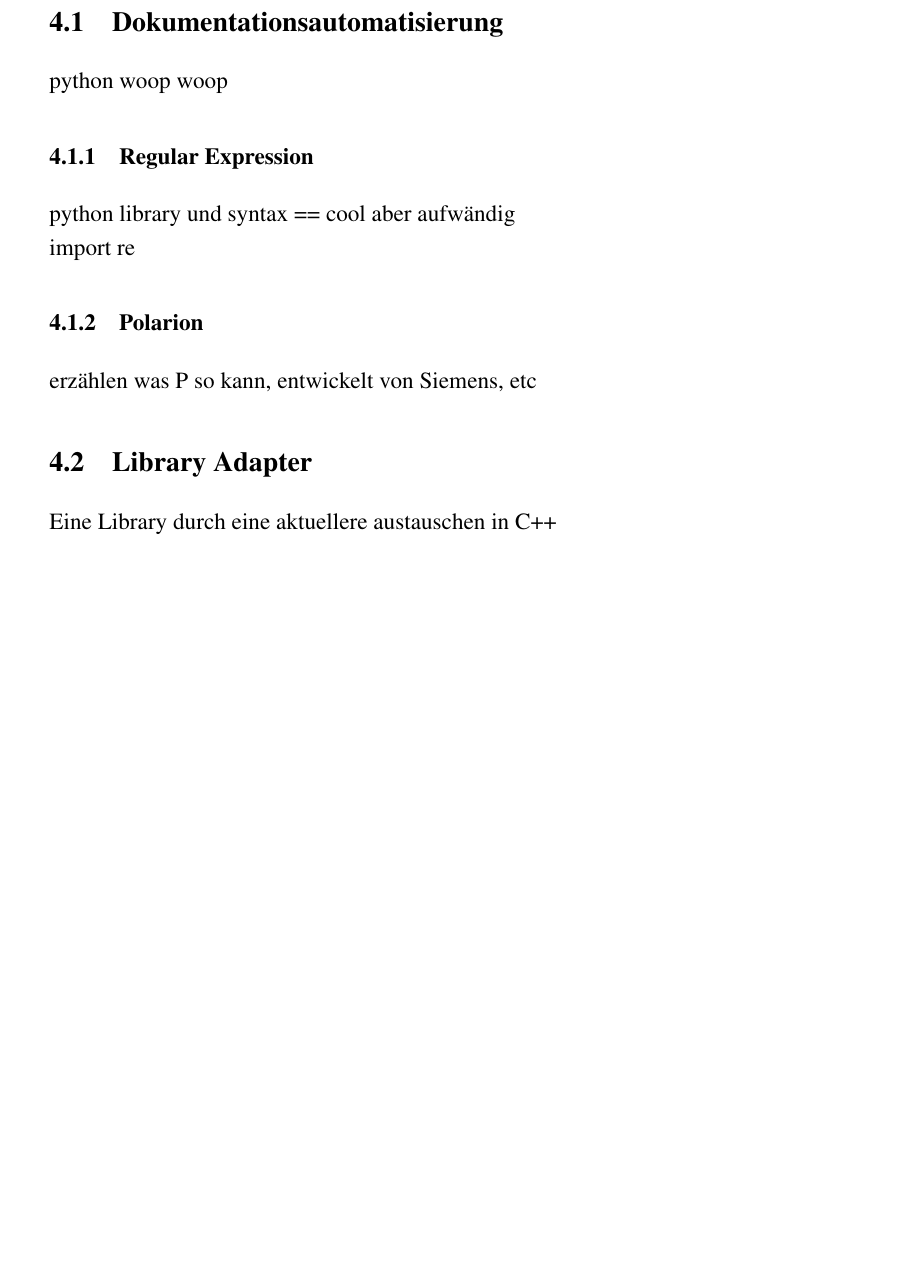
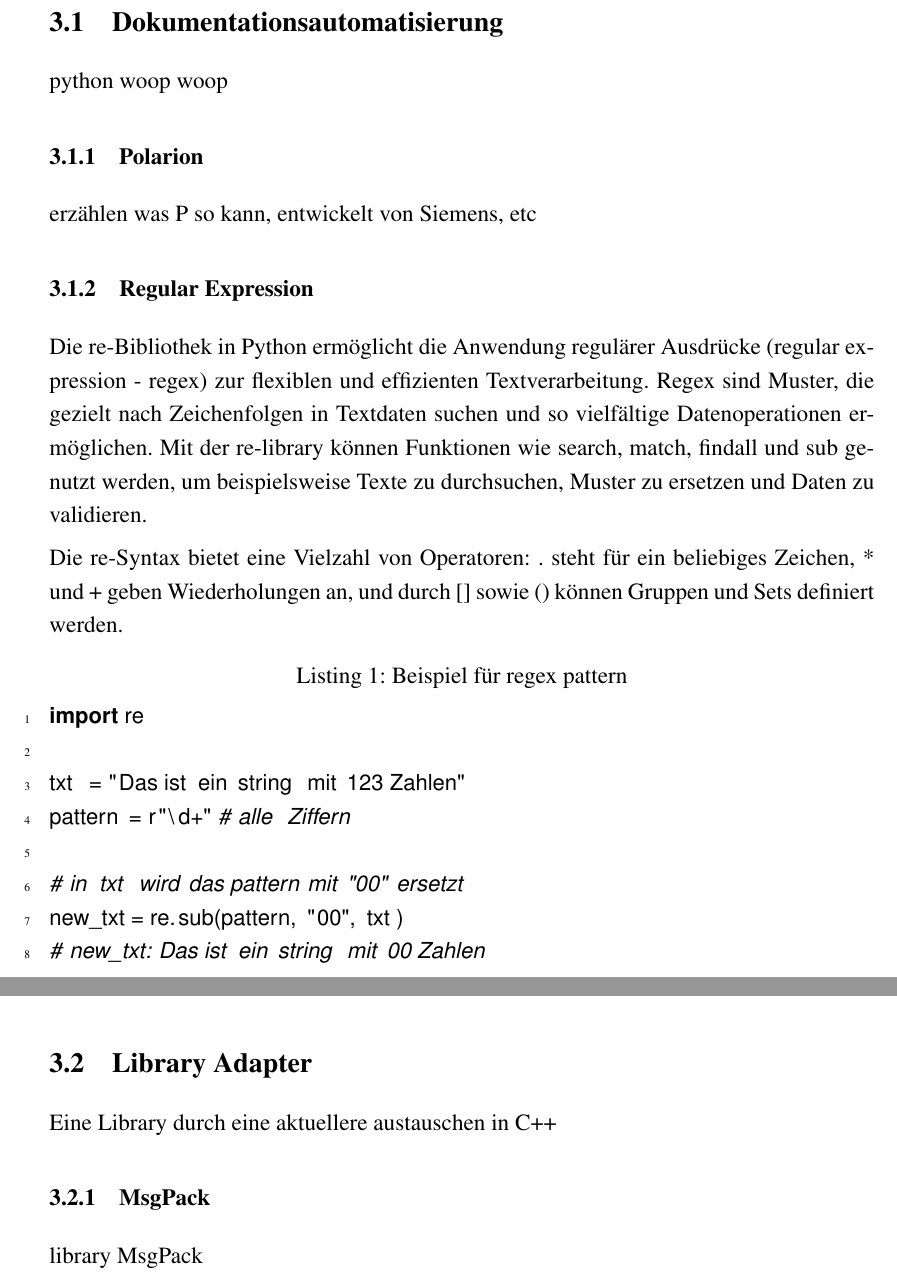
Before and after one commit to Bekky95/Praxissemesterbericht, a LaTeX document (Praxissemesterbericht.tex): part of page 9 of 12 before the commit and two parts of pages 6 and 7 of 10 after it, the two joined at a grey line, cut so that both start at the same text, the shorter picture padded with empty space. Compiled offline with pdfLaTeX.

Commit message:
refactoring of document

```diff
--- a/Praxissemesterbericht.tex
+++ b/Praxissemesterbericht.tex
@@ -131,14 +100,31 @@ In diesem Abschnitt werden die Aufgaben während des Praxissemesters grob geschi
 
 \subsection{Dokumentationsautomatisierung}\label{Dokumentationsautomatisierung}
 python woop woop
-\subsubsection{Regular Expression}\label{regularExpression}
-python library und syntax == cool aber aufwändig \\
-import re
+
 \subsubsection{Polarion}\label{polarion}
 erzählen was P so kann, entwickelt von Siemens, etc
 
+\subsubsection{Regular Expression}\label{regularExpression}
+Die re-Bibliothek in Python ermöglicht die Anwendung regulärer Ausdrücke (regular expression - regex) zur flexiblen und effizienten Textverarbeitung. Regex sind Muster, die gezielt nach Zeichenfolgen in Textdaten suchen und so vielfältige Datenoperationen ermöglichen. Mit der re-library können Funktionen wie search, match, findall und sub genutzt werden, um beispielsweise Texte zu durchsuchen, Muster zu ersetzen und Daten zu validieren.
+
+Die re-Syntax bietet eine Vielzahl von Operatoren: . steht für ein beliebiges Zeichen, * und + geben Wiederholungen an, und durch [] sowie () können Gruppen und Sets definiert werden.
+
+\begin{lstlisting}[language=Python, caption=Beispiel für regex pattern]
+import re
+
+txt = "Das ist ein string mit 123 Zahlen"
+pattern = r"\d+" # alle Ziffern
+
+# in txt wird das pattern mit "00" ersetzt
+new_txt = re.sub(pattern, "00", txt)
+# new_txt: Das ist ein string mit 00 Zahlen
+\end{lstlisting}
+
 \subsection{Library Adapter}\label{LibraryAdapter}
 Eine Library durch eine aktuellere austauschen in C++
+
+\subsubsection{MsgPack}\label{msgpack}
+library MsgPack
 
 \newpage
 \section{Ergebnisse}
```
Also changed, not shown: preamble.tex (+1 -0 lines), Praxissemesterbericht.bbl, Praxissemesterbericht.pdf, Praxissemesterbericht.tex (35 more changed lines), 7 other files.
